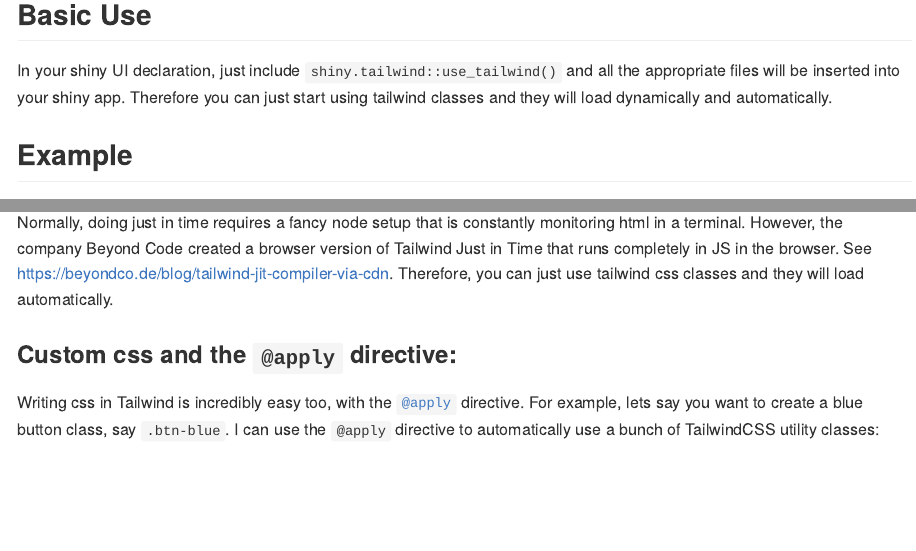
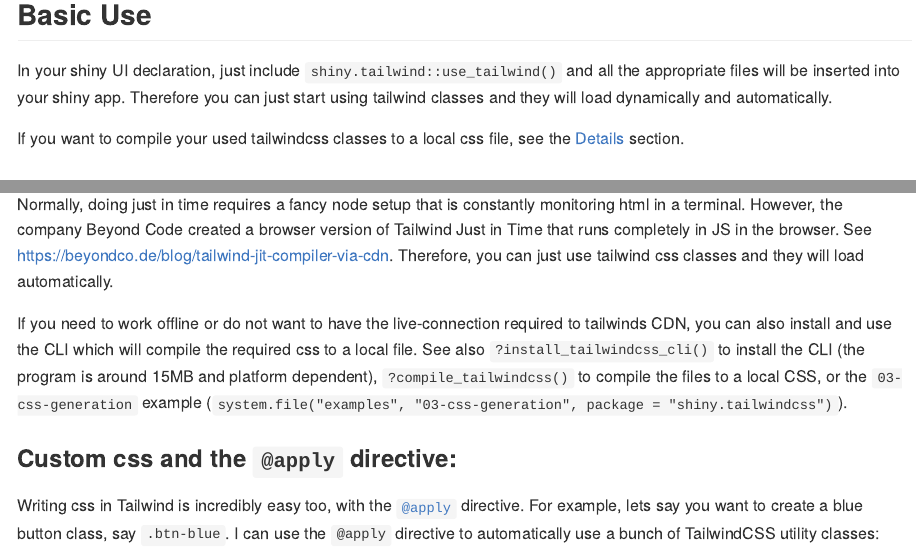
Before and after one commit to kylebutts/shiny.tailwind, an R Markdown document (README.Rmd): the page in a window 1100 px wide, from 380 px down, and a second part further down, joined at a grey line. The pictures show the output file README.md that the author committed with the source, drawn offline in the style of GitHub; long lines of code are wrapped; badge pictures from the web are left out.

Commit message:
add section about CLI to readme

```diff
--- a/README.Rmd
+++ b/README.Rmd
@@ -34,6 +34,8 @@ install.packages("shiny.tailwind")
 ## Basic Use
 
 In your shiny UI declaration, just include `shiny.tailwind::use_tailwind()` and all the appropriate files will be inserted into your shiny app. Therefore you can just start using tailwind classes and they will load dynamically and automatically.
+
+If you want to compile your used tailwindcss classes to a local css file, see the [Details](#details) section.
 
 ## Example
 
@@ -134,3 +137,5 @@ Normally, doing just in time requires a fancy node setup that is constantly moni
+If you need to work offline or do not want to have the live-connection required to tailwinds CDN, you can also install and use the CLI which will compile the required css to a local file.
+See also `?install_tailwindcss_cli()` to install the CLI (the program is around 15MB and platform dependent), `?compile_tailwindcss()` to compile the files to a local CSS, or the `03-css-generation` example (`system.file("examples", "03-css-generation", package = "shiny.tailwindcss")`).
 
 
 ### Custom css and the `@apply` directive:
```
Also changed, not shown: README.md, README.Rmd (3 more changed lines).
